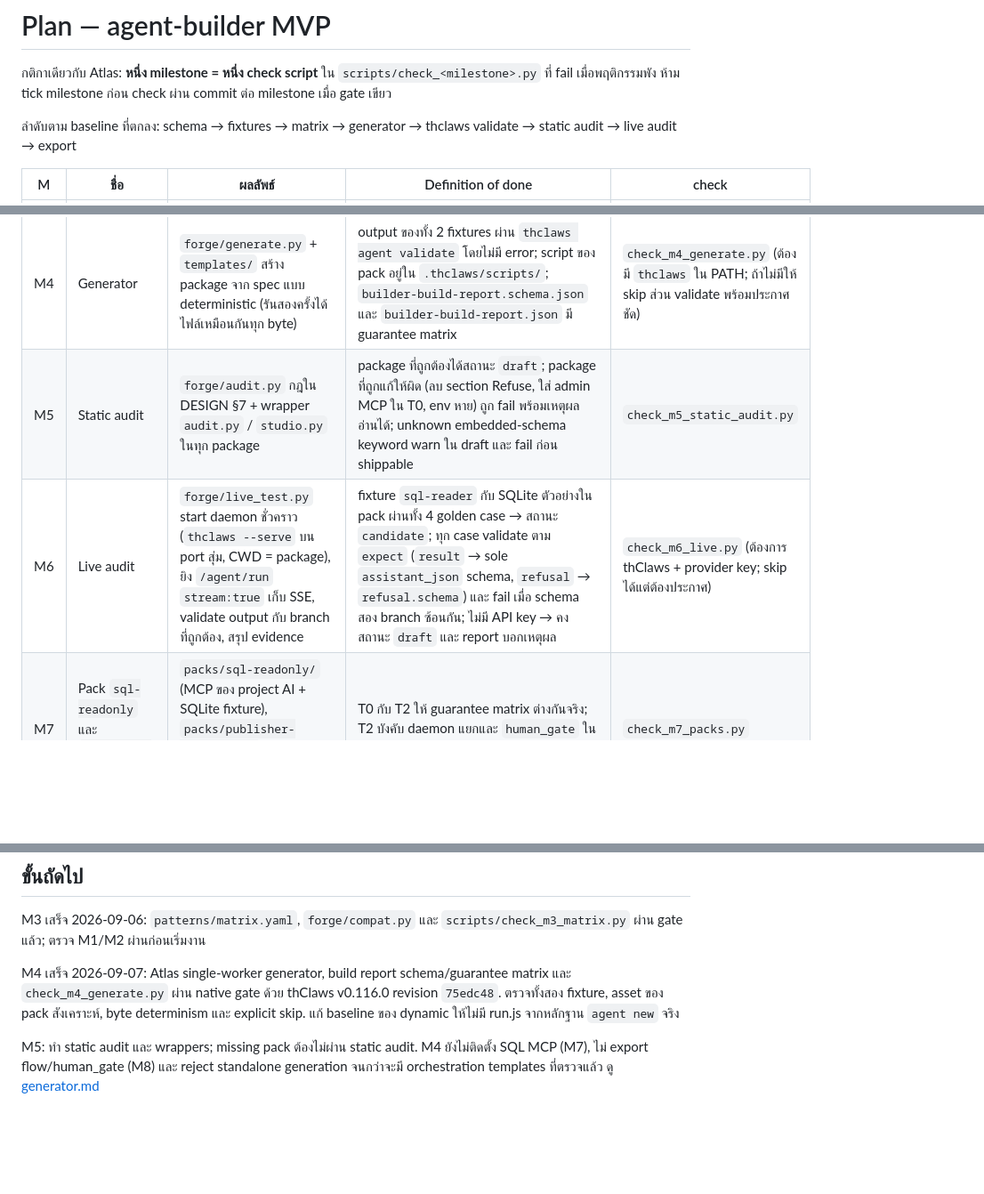
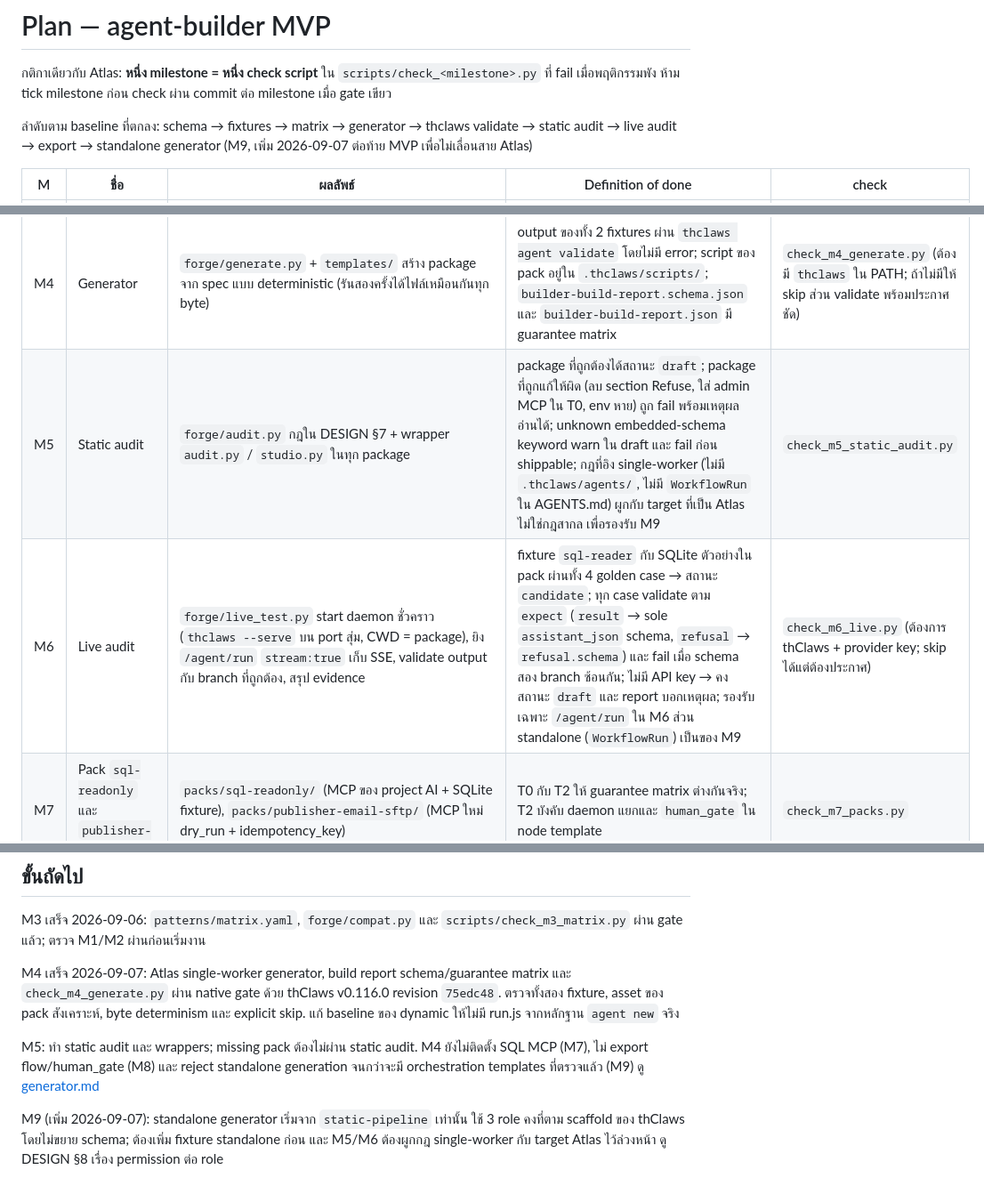
Before and after one commit to kaebmoo/agent-builder, a Markdown page: docs/PLAN.md, 3 parts joined by grey strips. Shown at 89% size. Drawn GitHub-style; blank space fills up the shorter version.

Commit message:
Plan M9 standalone generator and per-role permission mapping
Add M9 (static-pipeline standalone generator) after M8, key M5/M6
single-worker rules to Atlas targets, and document how one AgentSpec
permissions block maps onto fixed planner/worker/verifier roles.

Co-Authored-By: Claude Fable 5.1 <noreply@anthropic.com>

```diff
--- a/docs/PLAN.md
+++ b/docs/PLAN.md
@@ -3,7 +3,7 @@
 กติกาเดียวกับ Atlas: **หนึ่ง milestone = หนึ่ง check script** ใน `scripts/check_<milestone>.py` ที่ fail เมื่อพฤติกรรมพัง
 ห้าม tick milestone ก่อน check ผ่าน commit ต่อ milestone เมื่อ gate เขียว
 
-ลำดับตาม baseline ที่ตกลง: schema → fixtures → matrix → generator → thclaws validate → static audit → live audit → export
+ลำดับตาม baseline ที่ตกลง: schema → fixtures → matrix → generator → thclaws validate → static audit → live audit → export → standalone generator (M9, เพิ่ม 2026-09-07 ต่อท้าย MVP เพื่อไม่เลื่อนสาย Atlas)
 
 | M | ชื่อ | ผลลัพธ์ | Definition of done | check |
 |---|---|---|---|---|
@@ -12,7 +12,7 @@
 | M2 | Fixtures | `fixtures/invoice-reviewer/spec.yaml` (target atlas-worker, `atlas_file_handoff`, Atlas เป็นคนกำหนด landing path), `fixtures/sql-reader/spec.yaml` (target atlas-worker, `prompt_json`, pack `sql-readonly`) + golden cases 4 ประเภทต่อ fixture | ทุก fixture ผ่าน M1 และ golden case มีครบ normal / missing / refusal / malformed พร้อม branch ที่คาดหวัง | `check_m2_fixtures.py` |
 | M3 | Compatibility matrix | `patterns/matrix.yaml` + `forge/compat.py` คำนวณ execution surface และ pattern ที่อนุญาตจาก target | ทุก combination ใน DESIGN §3 ให้ผลตรงตาราง, combination นอกตารางถูก reject | `check_m3_matrix.py` |
 | M4 | Generator | `forge/generate.py` + `templates/` สร้าง package จาก spec แบบ deterministic (รันสองครั้งได้ไฟล์เหมือนกันทุก byte) | output ของทั้ง 2 fixtures ผ่าน `thclaws agent validate` โดยไม่มี error; script ของ pack อยู่ใน `.thclaws/scripts/`; `builder-build-report.schema.json` และ `builder-build-report.json` มี guarantee matrix | `check_m4_generate.py` (ต้องมี `thclaws` ใน PATH; ถ้าไม่มีให้ skip ส่วน validate พร้อมประกาศชัด) |
-| M5 | Static audit | `forge/audit.py` กฎใน DESIGN §7 + wrapper `audit.py` / `studio.py` ในทุก package | package ที่ถูกต้องได้สถานะ `draft`; package ที่ถูกแก้ให้ผิด (ลบ section Refuse, ใส่ admin MCP ใน T0, env หาย) ถูก fail พร้อมเหตุผลอ่านได้; unknown embedded-schema keyword warn ใน draft และ fail ก่อน shippable | `check_m5_static_audit.py` |
-| M6 | Live audit | `forge/live_test.py` start daemon ชั่วคราว (`thclaws --serve` บน port สุ่ม, CWD = package), ยิง `/agent/run` `stream:true` เก็บ SSE, validate output กับ branch ที่ถูกต้อง, สรุป evidence | fixture `sql-reader` กับ SQLite ตัวอย่างใน pack ผ่านทั้ง 4 golden case → สถานะ `candidate`; ทุก case validate ตาม `expect` (`result` → sole `assistant_json` schema, `refusal` → `refusal.schema`) และ fail เมื่อ schema สอง branch ซ้อนกัน; ไม่มี API key → คงสถานะ `draft` และ report บอกเหตุผล | `check_m6_live.py` (ต้องการ thClaws + provider key; skip ได้แต่ต้องประกาศ) |
+| M5 | Static audit | `forge/audit.py` กฎใน DESIGN §7 + wrapper `audit.py` / `studio.py` ในทุก package | package ที่ถูกต้องได้สถานะ `draft`; package ที่ถูกแก้ให้ผิด (ลบ section Refuse, ใส่ admin MCP ใน T0, env หาย) ถูก fail พร้อมเหตุผลอ่านได้; unknown embedded-schema keyword warn ใน draft และ fail ก่อน shippable; กฎที่อิง single-worker (ไม่มี `.thclaws/agents/`, ไม่มี `WorkflowRun` ใน AGENTS.md) ผูกกับ target ที่เป็น Atlas ไม่ใช่กฎสากล เพื่อรองรับ M9 | `check_m5_static_audit.py` |
+| M6 | Live audit | `forge/live_test.py` start daemon ชั่วคราว (`thclaws --serve` บน port สุ่ม, CWD = package), ยิง `/agent/run` `stream:true` เก็บ SSE, validate output กับ branch ที่ถูกต้อง, สรุป evidence | fixture `sql-reader` กับ SQLite ตัวอย่างใน pack ผ่านทั้ง 4 golden case → สถานะ `candidate`; ทุก case validate ตาม `expect` (`result` → sole `assistant_json` schema, `refusal` → `refusal.schema`) และ fail เมื่อ schema สอง branch ซ้อนกัน; ไม่มี API key → คงสถานะ `draft` และ report บอกเหตุผล; รองรับเฉพาะ `/agent/run` ใน M6 ส่วน standalone (`WorkflowRun`) เป็นของ M9 | `check_m6_live.py` (ต้องการ thClaws + provider key; skip ได้แต่ต้องประกาศ) |
 | M7 | Pack `sql-readonly` และ `publisher-email-sftp` | `packs/sql-readonly/` (MCP ของ project AI + SQLite fixture), `packs/publisher-email-sftp/` (MCP ใหม่ dry_run + idempotency_key) | T0 กับ T2 ให้ guarantee matrix ต่างกันจริง; T2 บังคับ daemon แยกและ `human_gate` ใน node template | `check_m7_packs.py` |
 | M8 | Export + Atlas registration | `forge/atlas_export.py` ออก `atlas-register.json` + flow template (target `atlas-workflow`), `thclaws agent pack` เป็น archive | node export ใช้ `collect_files`; `output_format: json` มีเฉพาะ `assistant_json`; edge export ใช้ `push_files` และเปิด `policy.file_handoff`; ไฟล์ export ผ่าน workflow-definition.schema.json ของ Atlas และ register worker/workspace ใน Atlas ทดสอบได้ด้วยมือ | `check_m8_export.py` |
@@ -39,4 +40,6 @@ M3 เสร็จ 2026-09-06: `patterns/matrix.yaml`, `forge/compat.py` แล
 
 M4 เสร็จ 2026-09-07: Atlas single-worker generator, build report schema/guarantee matrix และ `check_m4_generate.py` ผ่าน native gate ด้วย thClaws v0.116.0 revision `75edc48`. ตรวจทั้งสอง fixture, asset ของ pack สังเคราะห์, byte determinism และ explicit skip. แก้ baseline ของ dynamic ให้ไม่มี run.js จากหลักฐาน `agent new` จริง
 
-M5: ทำ static audit และ wrappers; missing pack ต้องไม่ผ่าน static audit. M4 ยังไม่ติดตั้ง SQL MCP (M7), ไม่ export flow/human_gate (M8) และ reject standalone generation จนกว่าจะมี orchestration templates ที่ตรวจแล้ว ดู [generator.md](generator.md)
+M5: ทำ static audit และ wrappers; missing pack ต้องไม่ผ่าน static audit. M4 ยังไม่ติดตั้ง SQL MCP (M7), ไม่ export flow/human_gate (M8) และ reject standalone generation จนกว่าจะมี orchestration templates ที่ตรวจแล้ว (M9) ดู [generator.md](generator.md)
+
+M9 (เพิ่ม 2026-09-07): standalone generator เริ่มจาก `static-pipeline` เท่านั้น ใช้ 3 role คงที่ตาม scaffold ของ thClaws โดยไม่ขยาย schema; ต้องเพิ่ม fixture standalone ก่อน และ M5/M6 ต้องผูกกฎ single-worker กับ target Atlas ไว้ล่วงหน้า ดู DESIGN §8 เรื่อง permission ต่อ role
```
Also changed, not shown: other parts of docs/PLAN.md (+1 -0 lines), docs/DESIGN.md (+5 -0 lines).
